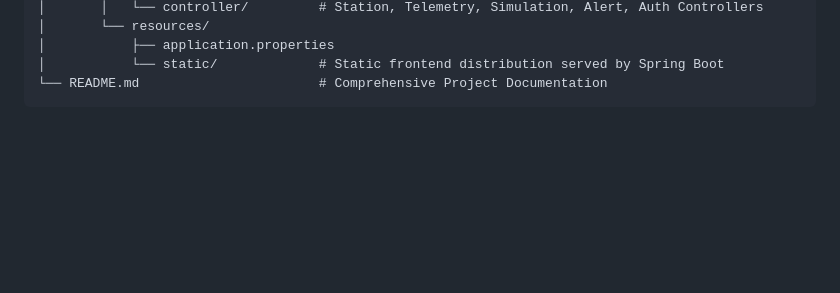
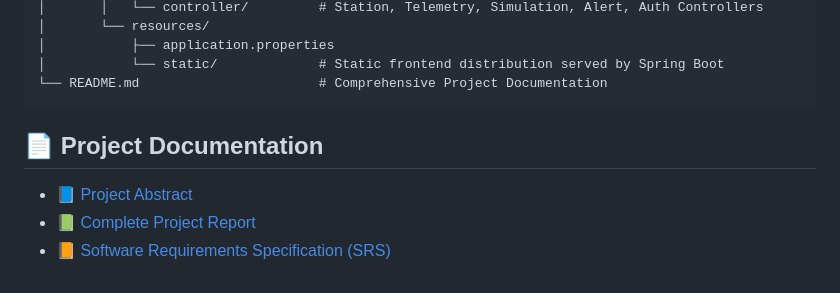
Before and after one commit to Devansh768/AETHERIS-Digital-Environment-Twin-System, a Markdown page: README.md, the part around the change. Drawn GitHub-style; blank space fills up the shorter version.

Commit message:
Add project documentation links to README
Added project documentation section with links to key documents.

````diff
--- a/README.md
+++ b/README.md
@@ -481,3 +481,8 @@ digital twin system/
 │           └── static/             # Static frontend distribution served by Spring Boot
 └── README.md                       # Comprehensive Project Documentation
 ```
+## 📄 Project Documentation
+
+- [📘 Project Abstract](AETHERIS_ABSTRACT.pdf)
+- [📗 Complete Project Report](AETHERIS_Project%20Report.pdf)
+- [📙 Software Requirements Specification (SRS)](AETHERIS_SRS.pdf)
````
